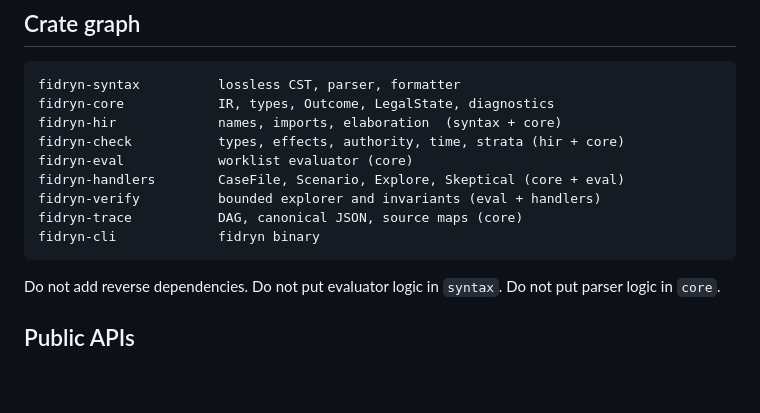
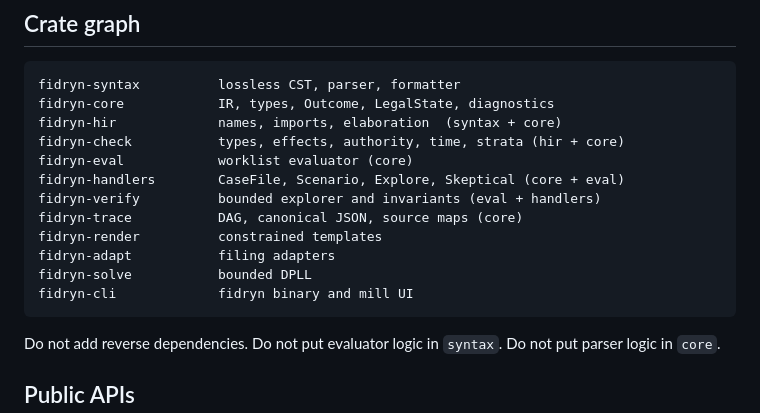
Before and after one commit to BeeGass/fidryn, a Markdown page: docs/ARCHITECTURE.md, the part around the change. Drawn GitHub-style; blank space fills up the shorter version.

Commit message:
docs: list adapt, solve, and mill in the crate graph

````diff
--- a/docs/ARCHITECTURE.md
+++ b/docs/ARCHITECTURE.md
@@ -83,7 +83,10 @@ fidryn-eval            worklist evaluator (core)
 fidryn-handlers        CaseFile, Scenario, Explore, Skeptical (core + eval)
 fidryn-verify          bounded explorer and invariants (eval + handlers)
 fidryn-trace           DAG, canonical JSON, source maps (core)
-fidryn-cli             fidryn binary
+fidryn-render          constrained templates
+fidryn-adapt           filing adapters
+fidryn-solve           bounded DPLL
+fidryn-cli             fidryn binary and mill UI
 ```
 
 Do not add reverse dependencies. Do not put evaluator logic in `syntax`.
````
